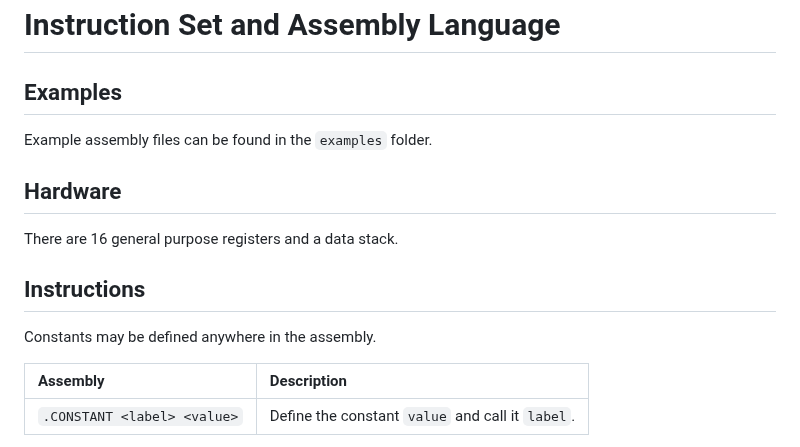
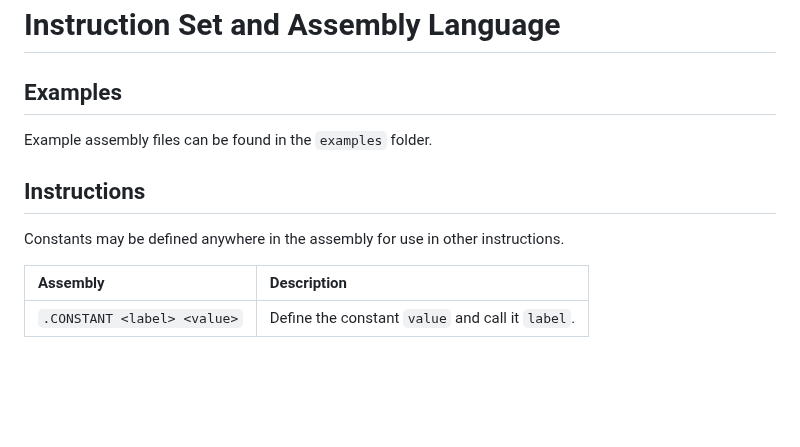
Before and after one commit to pishleback/P16-Tools, a Markdown page: README.md, the part around the change. GitHub-like rendering; blank space fills up the shorter version.

Commit message:
Update README to remove hardware section
Removed hardware section and clarified constants usage.

```diff
--- a/README.md
+++ b/README.md
@@ -26,13 +26,9 @@ There are 16 pages of program ROM in all. The levers on top are page 0. The othe
 
 Example assembly files can be found in the `examples` folder.
 
-## Hardware
-
-There are 16 general purpose registers and a data stack.
-
 ## Instructions
 
-Constants may be defined anywhere in the assembly.
+Constants may be defined anywhere in the assembly for use in other instructions.
 
 | Assembly                     | Description                                         |
 | :--------------------------- | :---------------------------------------------------|
```
